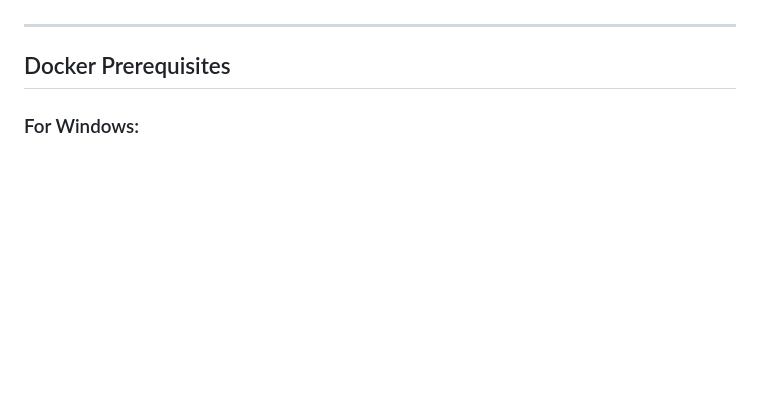
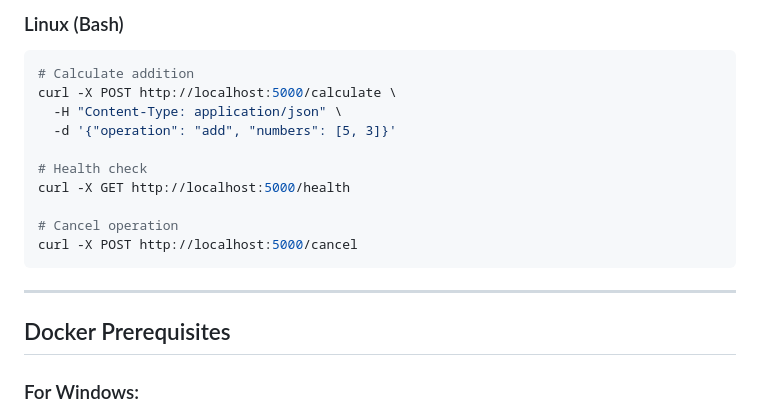
Before and after one commit to lio972/Python-AI-Agent-with-API_1, a Markdown page: README.md, the part around one of its changes. Drawn GitHub-style; blank space fills up the shorter version.

````diff
--- a/README.md
+++ b/README.md
@@ -21,3 +80,16 @@ The AI Agent is a Python-based calculator with both a **command-line interface (
+### Linux (Bash)
+```bash
+# Calculate addition
+curl -X POST http://localhost:5000/calculate \
+  -H "Content-Type: application/json" \
+  -d '{"operation": "add", "numbers": [5, 3]}'
+
+# Health check
+curl -X GET http://localhost:5000/health
+
+# Cancel operation
+curl -X POST http://localhost:5000/cancel
+```
 
 ---
 
````
Also changed, not shown: other parts of README.md (+70 -11 lines).
